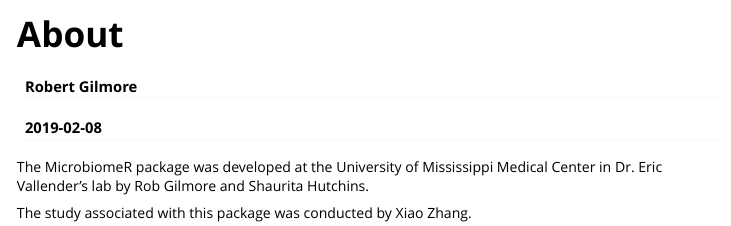
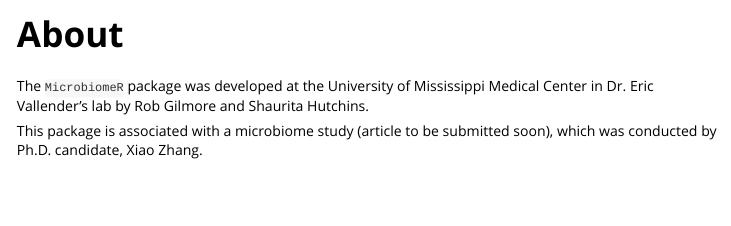
Before and after one commit to vallenderlab/MicrobiomeR, an R Markdown document (vignettes/about.Rmd): the page in a window 1100 px wide, from its top. Rendered offline with R 4.5, knitr and Pandoc, with nearby package versions; some code elsewhere in the file could not run offline; common packages that the code uses without loading them are loaded.

Commit message:
Removed warnings from about.Rmd.

````diff
--- a/vignettes/about.Rmd
+++ b/vignettes/about.Rmd
@@ -1,7 +1,5 @@
 ---
 title: "About"
-author: "Robert Gilmore"
-date: "`r Sys.Date()`"
 output: rmarkdown::html_vignette
 vignette: >
   %\VignetteIndexEntry{About}
@@ -16,8 +14,8 @@
 )
 ```
 
-The MicrobiomeR package was developed at the University of Mississippi Medical Center
+The `MicrobiomeR` package was developed at the University of Mississippi Medical Center
 in Dr. Eric Vallender's lab by Rob Gilmore and Shaurita Hutchins.
 
-The study associated with this package was conducted by Xiao Zhang.
+This package is associated with a microbiome study (article to be submitted soon), which was conducted by Ph.D. candidate, Xiao Zhang.
 
````
Also changed, not shown: vignettes/about.Rmd (2 more changed lines).
